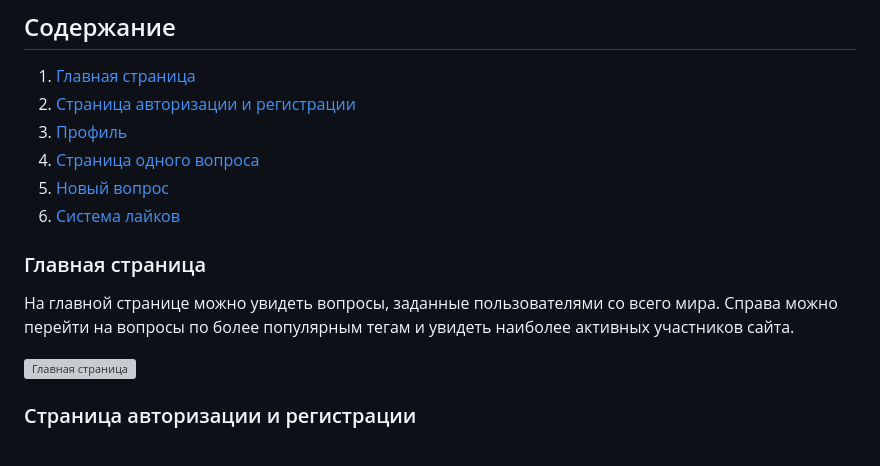
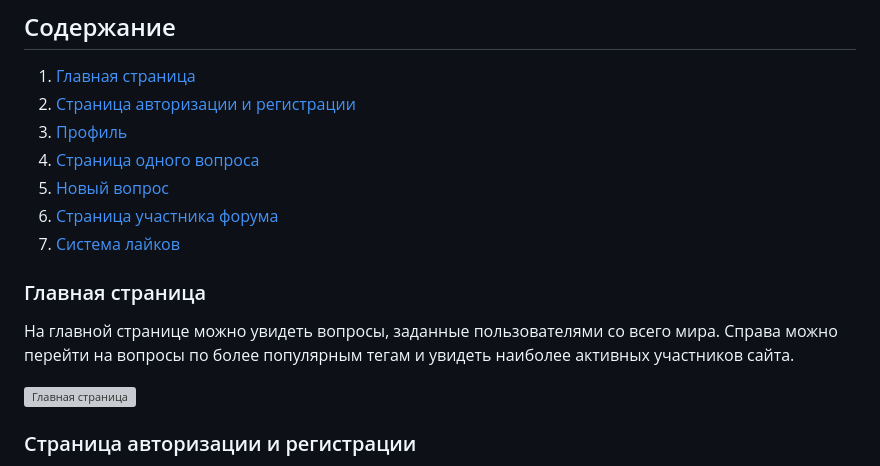
Before and after one commit to JERR4/askme_novitski_autumn2024, a Markdown page: README.md, the part around one of its changes. GitHub-like rendering; grey boxes are pictures that could not be loaded.

```diff
--- a/README.md
+++ b/README.md
@@ -9,7 +9,8 @@
 3. [Профиль](#профиль)
 4. [Страница одного вопроса](#страница-одного-вопроса)
 5. [Новый вопрос](#новый-вопрос)
-6. [Система лайков](#система-лайков)
+6. [Страница участника форума](#страница-участника-форума)
+7. [Система лайков](#система-лайков)
 
 ### Главная страница
 
```
Also changed, not shown: other parts of README.md (+14 -17 lines).
